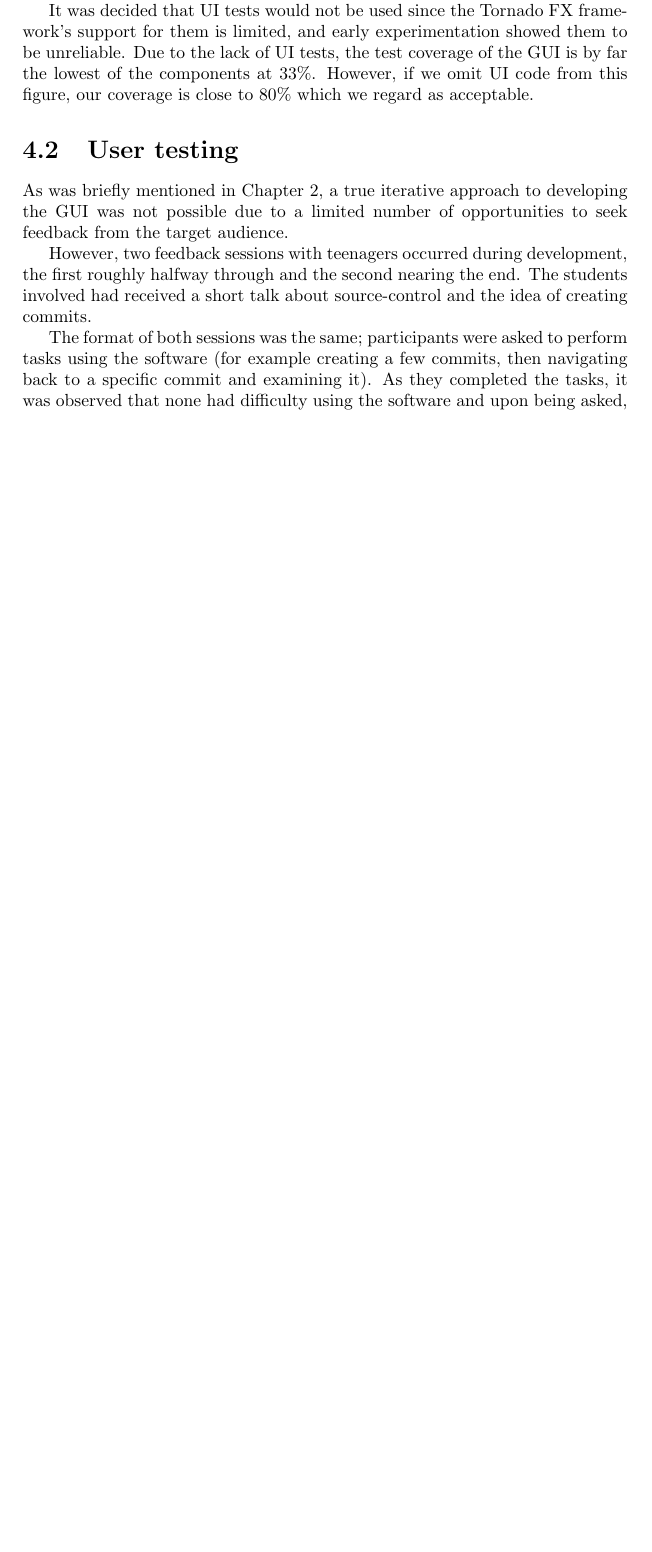
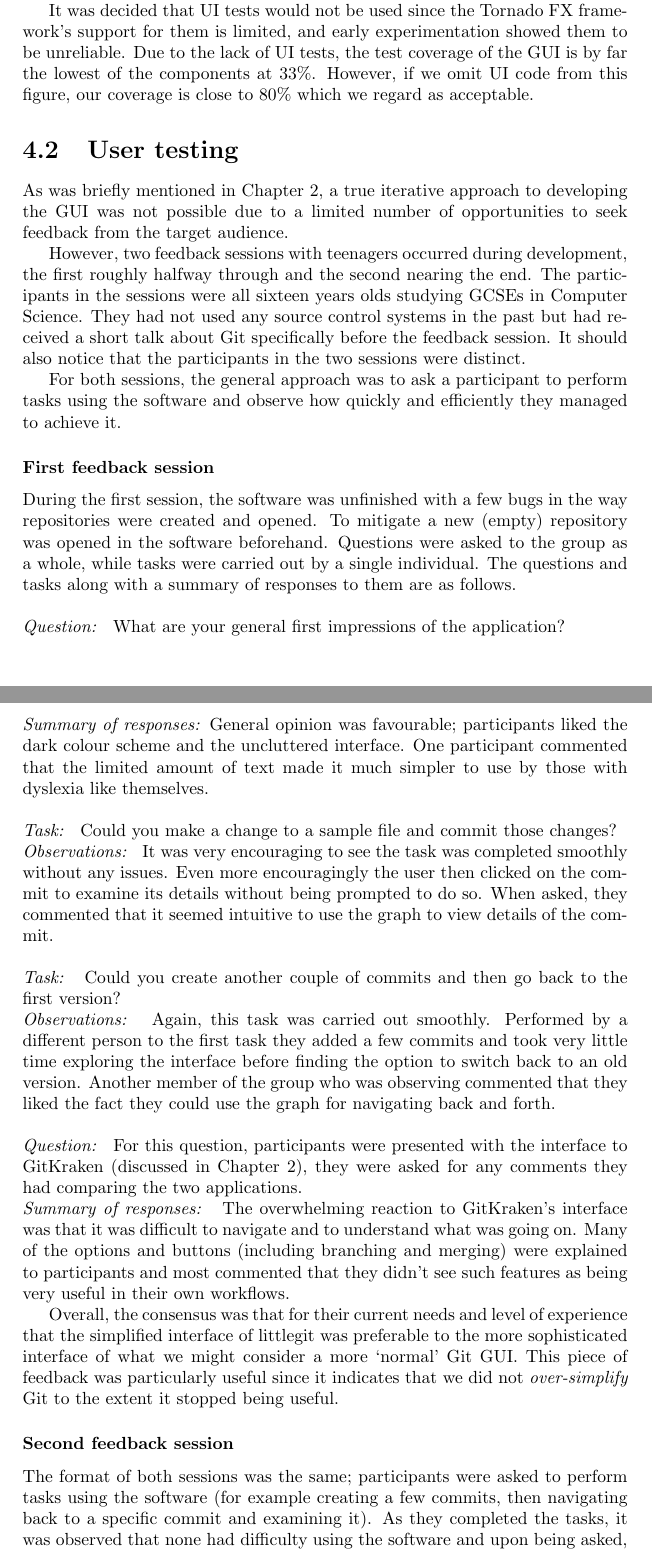
Before and after one commit to SamCosta1/ProjectReport, a LaTeX thesis (report.tex, which reads tex/chapter4.tex): part of page 30 of 39 before the commit and two parts of pages 30 and 31 of 40 after it, the two joined at a grey line, cut so that both start at the same text, the shorter picture padded with empty space. Compiled offline with pdfLaTeX.

Commit message:
First focus group done

```diff
--- a/tex/chapter4.tex
+++ b/tex/chapter4.tex
@@ -56,7 +56,37 @@ It was decided that UI tests would not be used since the Tornado FX framework's
 
 As was briefly mentioned in Chapter 2, a true iterative approach to developing the GUI was not possible due to a limited number of opportunities to seek feedback from the target audience.
 
-However, two feedback sessions with teenagers occurred during development, the first roughly halfway through and the second nearing the end. The students involved had received a short talk about source-control and the idea of creating commits.
+However, two feedback sessions with teenagers occurred during development, the first roughly halfway through and the second nearing the end. The participants in the sessions were all sixteen years olds studying GCSEs in Computer Science. They had not used any source control systems in the past but had received a short talk about Git specifically before the feedback session. It should also notice that the participants in the two sessions were distinct.
+
+For both sessions, the general approach was to ask a participant to perform tasks using the software and observe how quickly and efficiently they managed to achieve it.
+
+\subsubsection{First feedback session}
+
+During the first session, the software was unfinished with a few bugs in the way repositories were created and opened. To mitigate a new (empty) repository was opened in the software beforehand. Questions were asked to the group as a whole, while tasks were carried out by a single individual. The questions and tasks along with a summary of responses to them are as follows.\\
+
+\noindent \emph{Question: } What are your general first impressions of the application?
+
+\noindent \emph{Summary of responses:} General opinion was favourable; participants liked the dark colour scheme and the uncluttered interface. One participant commented that the limited amount of text made it much simpler to use by those with dyslexia like themselves. \\
+
+\noindent \emph{Task: } Could you make a change to a sample file and commit those changes?
+
+\noindent \emph{Observations: } It was very encouraging to see the task was completed smoothly without any issues. Even more encouragingly the user then clicked on the commit to examine its details without being prompted to do so. When asked, they commented that it seemed intuitive to use the graph to view details of the commit.\\
+
+\noindent \emph{Task: } Could you create another couple of commits and then go back to the first version?
+
+\noindent \emph{Observations: } Again, this task was carried out smoothly. Performed by a different person to the first task they added a few commits and took very little time exploring the interface before finding the option to switch back to an old version. Another member of the group who was observing commented that they liked the fact they could use the graph for navigating back and forth.\\
+
+\noindent \emph{Question: } For this question, participants were presented with the interface to GitKraken (discussed in Chapter 2), they were asked for any comments they had comparing the two applications.
+
+\noindent \emph{Summary of responses: } The overwhelming reaction to GitKraken's interface was that it was difficult to navigate and to understand what was going on. Many of the options and buttons (including branching and merging) were explained to participants and most commented that they didn't see such features as being very useful in their own workflows.
+
+Overall, the consensus was that for their current needs and level of experience that the simplified interface of littlegit was preferable to the more sophisticated interface of what we might consider a more `normal' Git GUI. This piece of feedback was particularly useful since it indicates that we did not \emph{over-simplify} Git to the extent it stopped being useful.
+
+\subsubsection{Second feedback session}
+
+
+
+
 
 The format of both sessions was the same; participants were asked to perform tasks using the software (for example creating a few commits, then navigating back to a specific commit and examining it). As they completed the tasks, it was observed that none had difficulty using the software and upon being asked, all said they found it easy and intuitive. If anything, some seemed confused about why they were being asked to complete such trivial exercises. Of course, two focus groups is not enough to conclude the user experience is well designed and useful, but it is a promising indication.
 
```
Also changed, not shown: report.pdf, 4 other files.
